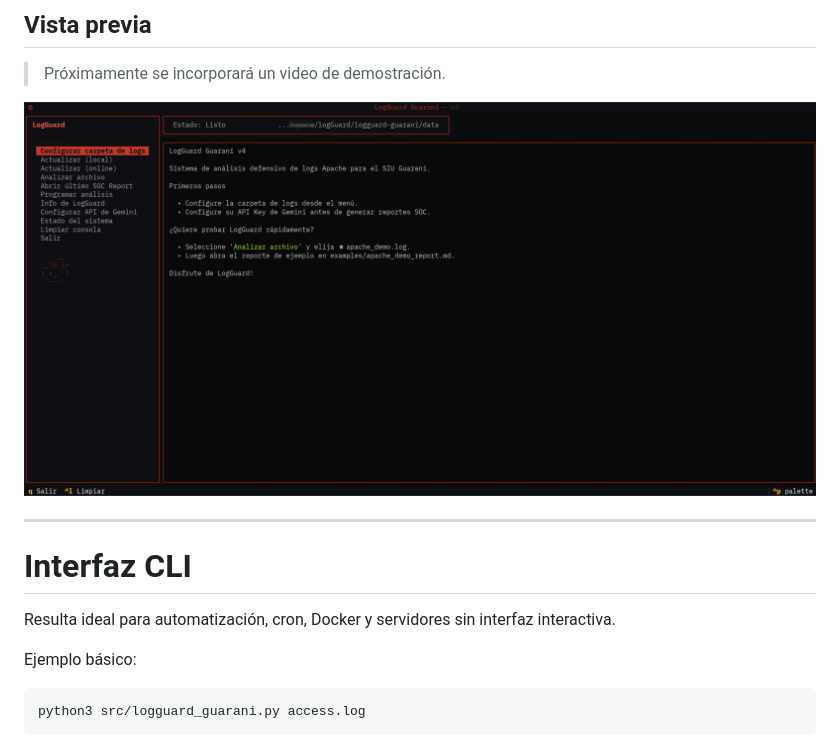
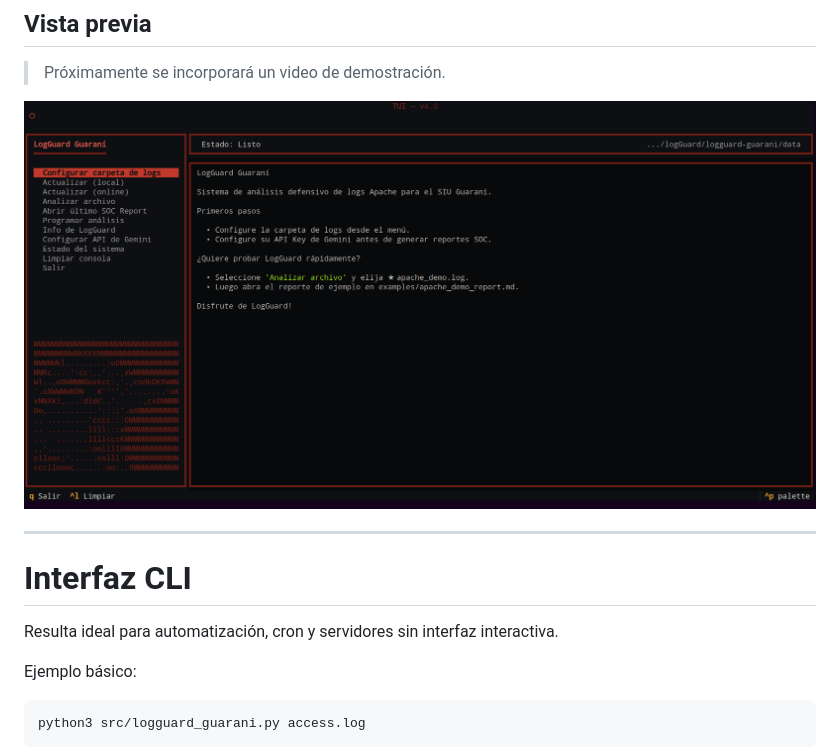
Before and after one commit to snsanchez/logguard-guarani, a Markdown page: README.md, the part around one of its changes. GitHub-like rendering; pictures changed too: docs/img/tui_home.png.

```diff
--- a/README.md
+++ b/README.md
@@ -92,7 +91,7 @@ Toda la lógica continúa ejecutándose mediante la CLI oficial de LogGuard, por
 
 # Interfaz CLI
 
-Resulta ideal para automatización, cron, Docker y servidores sin interfaz interactiva.
+Resulta ideal para automatización, cron y servidores sin interfaz interactiva.
 
 Ejemplo básico:
 
```
Also changed, not shown: other parts of README.md (+14 -39 lines).
